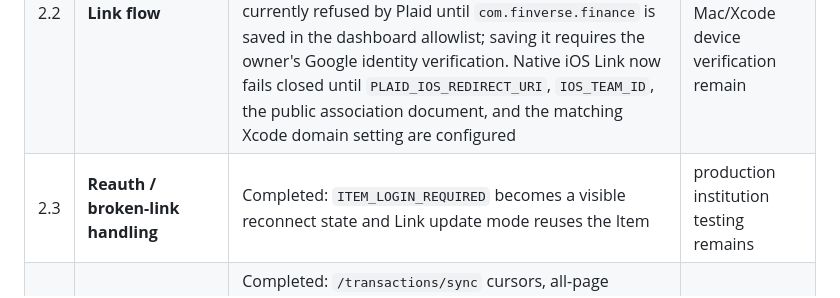
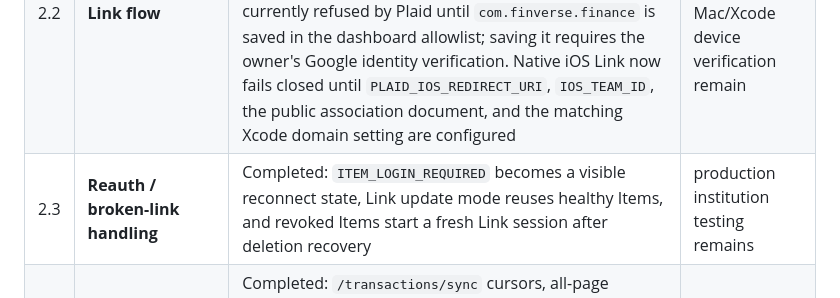
Before and after one commit to Shine0078/starter, a Markdown page: docs/08-what-blocks-selling.md, the part around the change. GitHub-like rendering.

```diff
--- a/docs/08-what-blocks-selling.md
+++ b/docs/08-what-blocks-selling.md
@@ -56,7 +56,7 @@ measured in weeks. Nothing else on this list matters until these move.
 |---|---|---|---|
 | 2.1 | **Production bank access** | Plaid Sandbox credentials are configured only in this workstation's ignored `.env`; a disposable Sandbox public token was exchanged through the Postgres API into 2 accounts and 125 transactions, a second sync returned 0 changes, and the link/user were removed. No production key, production institution approval, or real-customer bank data exists. Charging users still requires Plaid production approval and its security/commercial review | external approval |
 | 2.2 | **Link flow** | Completed in source for Android and iOS with Plaid's official native SDKs, authenticated Link-token creation, public-token exchange, encrypted permanent tokens, and a mobile Accounts screen; the PWA uses Plaid Link for Web. Android Sandbox Link-token creation is currently refused by Plaid until `com.finverse.finance` is saved in the dashboard allowlist; saving it requires the owner's Google identity verification. Native iOS Link now fails closed until `PLAID_IOS_REDIRECT_URI`, `IOS_TEAM_ID`, the public association document, and the matching Xcode domain setting are configured | owner action in Plaid Dashboard + Mac/Xcode device verification remain |
-| 2.3 | **Reauth / broken-link handling** | Completed: `ITEM_LOGIN_REQUIRED` becomes a visible reconnect state and Link update mode reuses the Item | production institution testing remains |
+| 2.3 | **Reauth / broken-link handling** | Completed: `ITEM_LOGIN_REQUIRED` becomes a visible reconnect state, Link update mode reuses healthy Items, and revoked Items start a fresh Link session after deletion recovery | production institution testing remains |
 | 2.4 | **Real sync engine** | Completed: `/transactions/sync` cursors, all-page draining, mutation-safe pagination restart, complete active-account reconciliation on every pull (including quiet accounts and no-delta balance refreshes), added/modified/removed reconciliation, pending-to-posted changes, serialized link sync, retry queue, and manual refresh | production load/rate-limit testing remains |
 | 2.5 | **Merchant lexicon is tiny** | Categorisation quality on real data is unknown. The top ~2,000 merchants cover most volume; the current lexicon is a fraction of that | 1–2 weeks + ongoing |
 | 2.6 | **Categorisation accuracy unmeasured** | 92% coverage on synthetic data the same codebase generated is not evidence. Needs a held-out set of real transactions | ongoing |
```
Also changed, not shown: docs/12-mission2-audit.md (+2 -1 lines).
